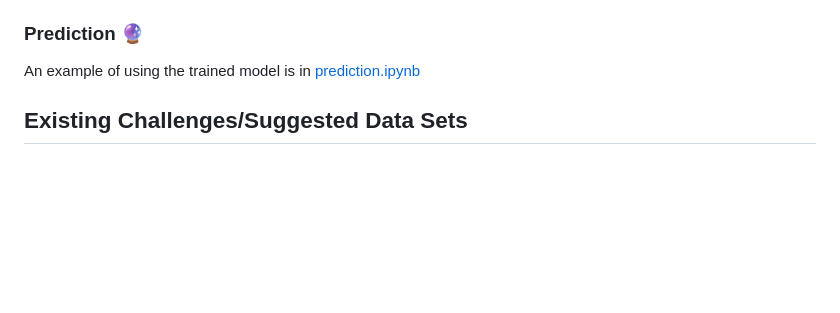
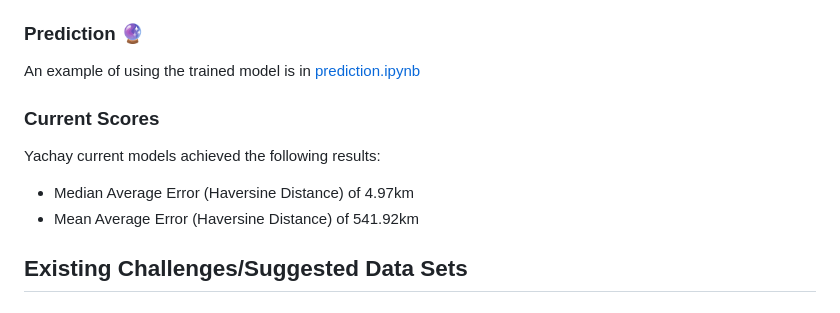
Before and after one commit to Yachay-AI/byt5-geotagging, a Markdown page: conf_geotagging_model/README.md, the part around the change. GitHub-like rendering; blank space fills up the shorter version.

```diff
--- a/conf_geotagging_model/README.md
+++ b/conf_geotagging_model/README.md
@@ -39,6 +39,11 @@ Use `model_save_band` to save the model by the best metric value for the selecte
 
 ### Prediction 🔮
 An example of using the trained model is in [prediction.ipynb](./prediction.ipynb)
+
+### Current Scores
+Yachay current models achieved the following results:
+- Median Average Error (Haversine Distance) of 4.97km
+- Mean Average Error (Haversine Distance) of 541.92km
 
 ## Existing Challenges/Suggested Data Sets
 ### Challenge 1 - 123 regions 🌎
```
